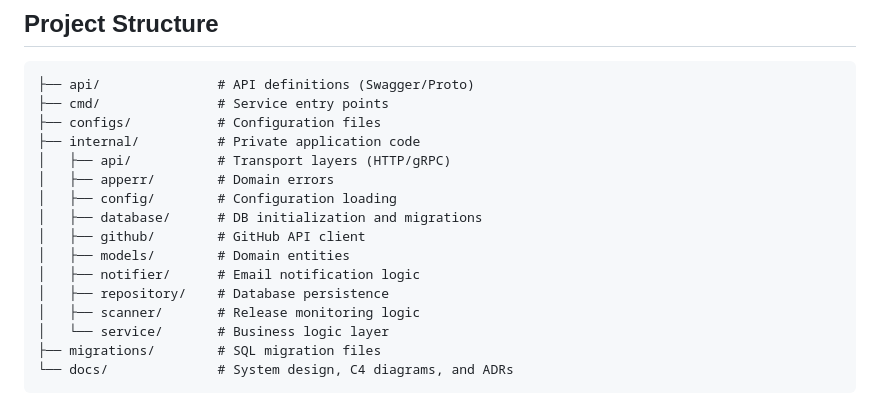
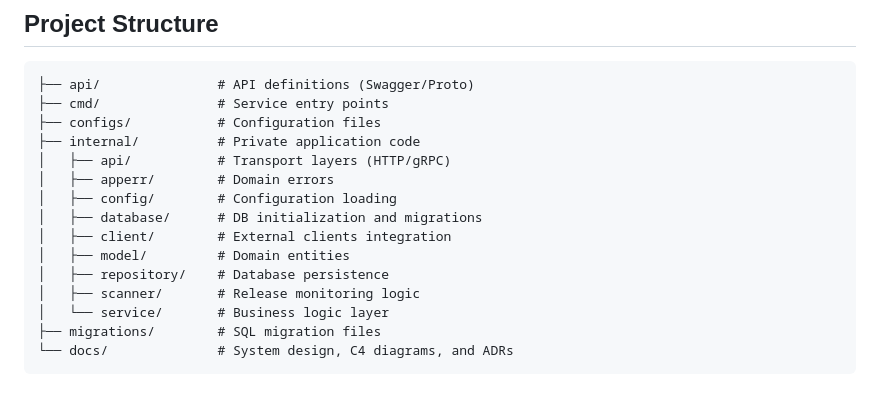
Before and after one commit to GenesisEducationKyiv/software-engineering-school-6-0-Oleg-amur, a Markdown page: README.md, the part around the change. Drawn GitHub-style.

Commit message:
docs: update readme after refactor

```diff
--- a/README.md
+++ b/README.md
@@ -103,9 +103,8 @@ The gRPC definition is available at `api/proto/release_notifier.proto`.
 │   ├── apperr/        # Domain errors
 │   ├── config/        # Configuration loading
 │   ├── database/      # DB initialization and migrations
-│   ├── github/        # GitHub API client
-│   ├── models/        # Domain entities
-│   ├── notifier/      # Email notification logic
+│   ├── client/        # External clients integration
+│   ├── model/         # Domain entities
 │   ├── repository/    # Database persistence
 │   ├── scanner/       # Release monitoring logic
 │   └── service/       # Business logic layer
```
